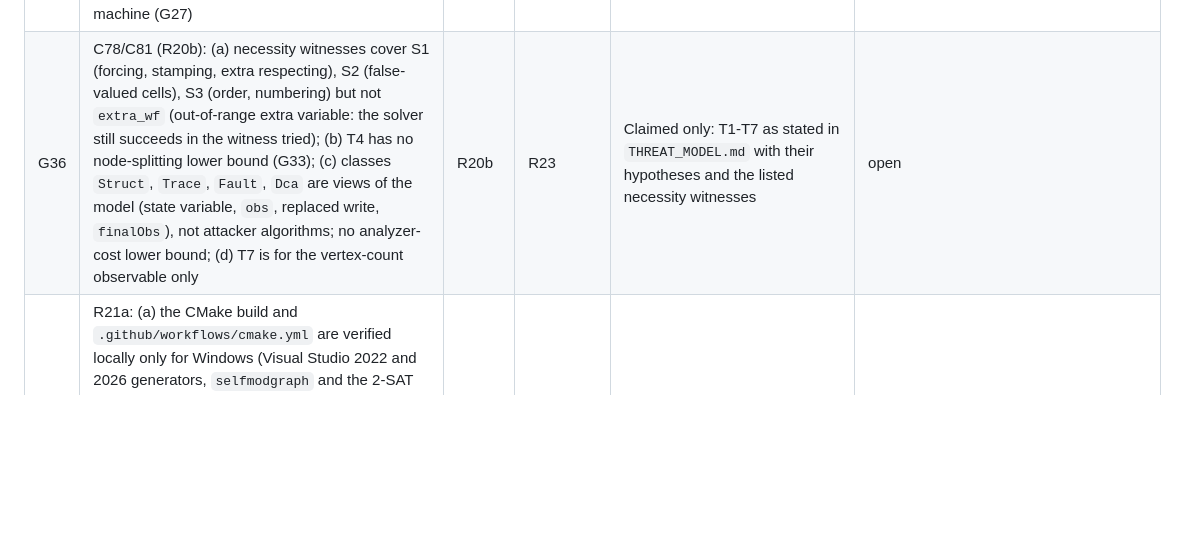
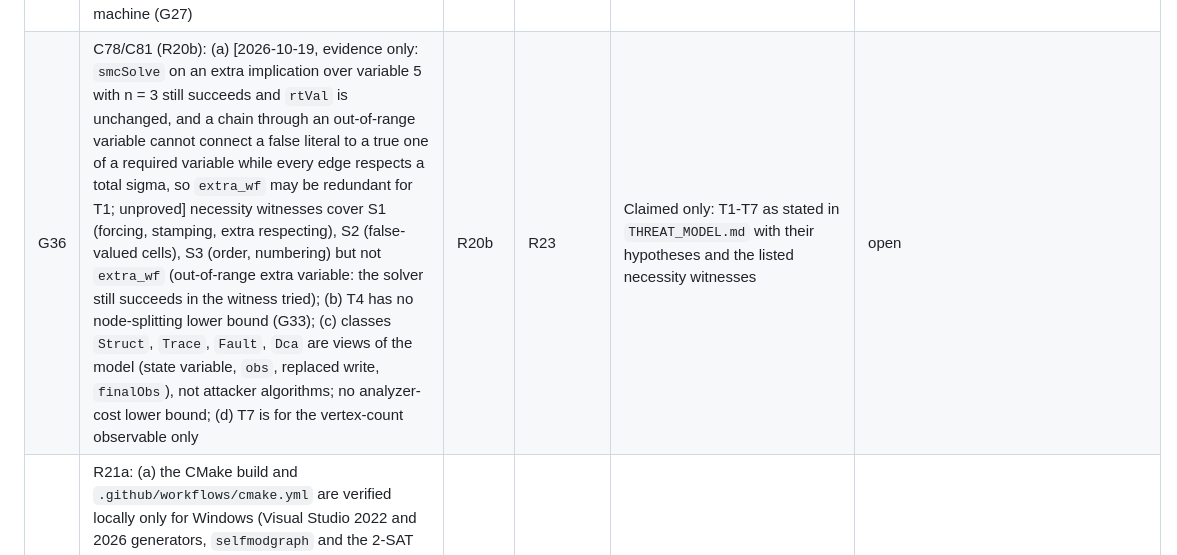
Before and after one commit to GregoryMorse/smcdynirredloops, a Markdown page: lean/GAPS.md, the part around the change. GitHub-like rendering; blank space fills up the shorter version.

Commit message:
G36(a): record the extra_wf observation (evidence, unproved)
Co-Authored-By: Claude Sonnet 5.5 <noreply@anthropic.com>

```diff
--- a/lean/GAPS.md
+++ b/lean/GAPS.md
@@ -45,6 +45,6 @@ Status: `open` (owner round named), `blocked` (needs the user/author), `closed`
 | G33 | C65/C30/C32/C70/C11/C33 (R18): (a) the C++ functions are transcribed statement by statement into a flat machine by hand (`Struct.IrredGoto`, `IrredLoops`, `IrredNoGoto`), not by a verified C++ front end; a `switch` condition value other than 0 and 1 is a non-matching case; the native run of `native/IrredLoop.cpp` is not repeated as evidence; (b) R18 items 3-4 (goto-free programs have reducible CFGs; no goto-free variable-free duplication-free equivalent of an irreducible CFG; Carter-Ferrante-Thomborson leftist trees Theorems 2 and 4) are not done; (c) `flatten_iff` shows the one-variable state machine, not that it is the only resolution (C11) nor the quadratic counts of node splitting and DREAM (C33, C72) | R18 | R18b | Claimed only: the three C++ functions and the Figure 4 CFG semantics agree on call traces; every well-formed CFG is trace-equivalent to a one-variable state-machine program; nothing about the nonexistence of structured equivalents or node-splitting costs | open |
 | G34 | C77/C81/C15 (R19, R19c): (a) the bridge to the CFG evaluator is proved for call-free topologically numbered circuits (`dynamic_eq_evaluator`); circuits with calls, the construction of the schedule from the solver's conditions and the hypothesis that the conditions bound the repetitions (the hypothesis of `schedule_length_le`) remain; (b) one fault at a time, as a replaced write; multiple faults, DCA/DPA and timing/power are security-model claims; (c) the static scheme theorem covers the four figure programs with the toggled variable `trueThenFalse` modelled as an explicit state, not its SMC realization | R19 | R19c | Claimed only: the order theorem for every schedule with final executions in dependency order, bounded length from bounded repetitions, the single-fault statements T5 with witnesses, and the figure-program static scheme end to end; no claim about attacker cost | open |
 | G35 | C82 (R20a): literature pass incomplete: DOIs of Collberg-Thomborson-Low 1998 and Banescu et al. ACSAC 2016 not confirmed; Carter-Ferrante-Thomborson, Wang, Chow, Landi not checked; the Banescu quotation of §5.1 not located; T3's work bound is in the clean Tarjan model, not the machine (G27) | R20a | R23 | Claimed only: the Lean statements of T1-T3 with their hypotheses; no citation-dependent claim | open |
-| G36 | C78/C81 (R20b): (a) necessity witnesses cover S1 (forcing, stamping, extra respecting), S2 (false-valued cells), S3 (order, numbering) but not `extra_wf` (out-of-range extra variable: the solver still succeeds in the witness tried); (b) T4 has no node-splitting lower bound (G33); (c) classes `Struct`, `Trace`, `Fault`, `Dca` are views of the model (state variable, `obs`, replaced write, `finalObs`), not attacker algorithms; no analyzer-cost lower bound; (d) T7 is for the vertex-count observable only | R20b | R23 | Claimed only: T1-T7 as stated in `THREAT_MODEL.md` with their hypotheses and the listed necessity witnesses | open |
+| G36 | C78/C81 (R20b): (a) [2026-10-19, evidence only: `smcSolve` on an extra implication over variable 5 with n = 3 still succeeds and `rtVal` is unchanged, and a chain through an out-of-range variable cannot connect a false literal to a true one of a required variable while every edge respects a total sigma, so `extra_wf` may be redundant for T1; unproved] necessity witnesses cover S1 (forcing, stamping, extra respecting), S2 (false-valued cells), S3 (order, numbering) but not `extra_wf` (out-of-range extra variable: the solver still succeeds in the witness tried); (b) T4 has no node-splitting lower bound (G33); (c) classes `Struct`, `Trace`, `Fault`, `Dca` are views of the model (state variable, `obs`, replaced write, `finalObs`), not attacker algorithms; no analyzer-cost lower bound; (d) T7 is for the vertex-count observable only | R20b | R23 | Claimed only: T1-T7 as stated in `THREAT_MODEL.md` with their hypotheses and the listed necessity witnesses | open |
 | G37 | R21a: (a) the CMake build and `.github/workflows/cmake.yml` are verified locally only for Windows (Visual Studio 2022 and 2026 generators, `selfmodgraph` and the 2-SAT harness with `ctest`); Linux, macOS Intel and arm64 and the hosted Windows runners are untested until the workflow runs; (b) the AES/RSA/ECDSA drivers are built by CMake only on Windows/x86-64 (`QueryPerformanceCounter`, AES-NI, GMP) and were not built locally with CMake (the generated sources exceed the local compile cap, L07); (c) L07-L09 remain (split or CI-only generated sources, CI generation of sources, the missing `aesgraph.c` emitter) | R21a | R24 | Claimed only: the local Windows builds and the Lean development; no claim that the code builds on other platforms | open |
 | G38 | Lean data checks of Tables 1-2 (Spec/Data, Data/Ratios, C60/C61) against `validation/data/table_regen.json` | R16 | R16b | Rows C60/C61 stay `open`; the regeneration is recorded as evidence (M), not proof | open |
```
